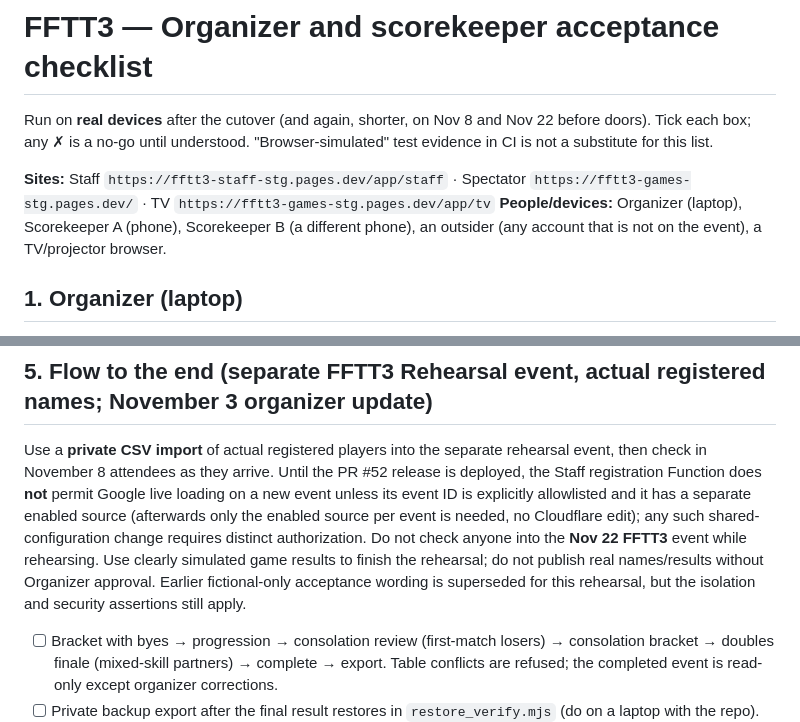
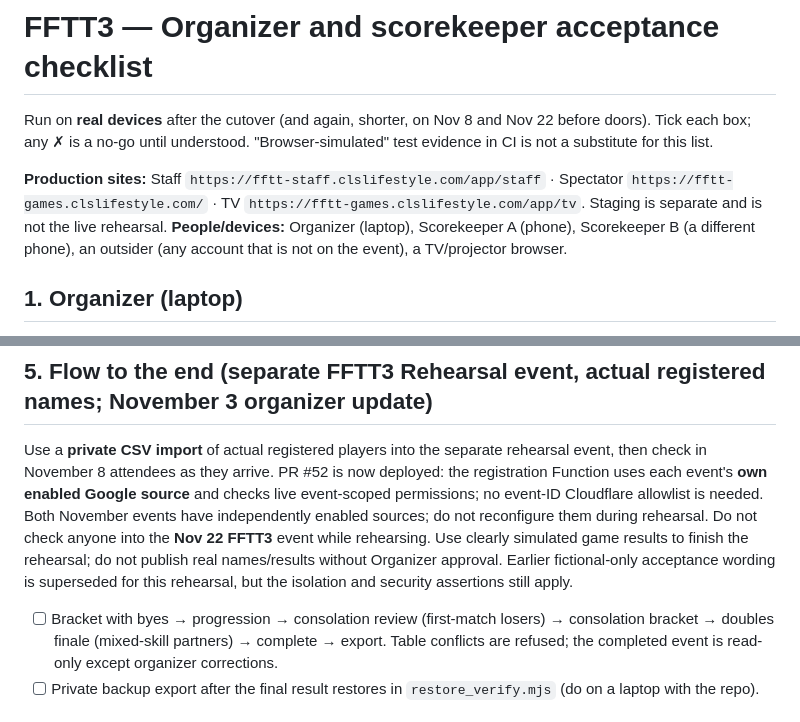
Before and after one commit to 0xCLS/fftt-bracket-manager, a Markdown page: docs/launch/FFTT3_ACCEPTANCE_CHECKLIST.md, 2 parts joined by grey strips. Rendered like a GitHub page.

Commit message:
Refresh FFTT3 Staff and rehearsal documentation: docs/launch/FFTT3_ACCEPTANCE_CHECKLIST.md

```diff
--- a/docs/launch/FFTT3_ACCEPTANCE_CHECKLIST.md
+++ b/docs/launch/FFTT3_ACCEPTANCE_CHECKLIST.md
@@ -2,7 +2,7 @@
 
 Run on **real devices** after the cutover (and again, shorter, on Nov 8 and Nov 22 before doors). Tick each box; any ✗ is a no-go until understood. "Browser-simulated" test evidence in CI is not a substitute for this list.
 
-**Sites:** Staff `https://fftt3-staff-stg.pages.dev/app/staff` · Spectator `https://fftt3-games-stg.pages.dev/` · TV `https://fftt3-games-stg.pages.dev/app/tv`
+**Production sites:** Staff `https://fftt-staff.clslifestyle.com/app/staff` · Spectator `https://fftt-games.clslifestyle.com/` · TV `https://fftt-games.clslifestyle.com/app/tv`. Staging is separate and is not the live rehearsal.
 **People/devices:** Organizer (laptop), Scorekeeper A (phone), Scorekeeper B (a different phone), an outsider (any account that is not on the event), a TV/projector browser.
 
 ## 1. Organizer (laptop)
@@ -37,7 +37,7 @@ Run on **real devices** after the cutover (and again, shorter, on Nov 8 and Nov
 
 ## 5. Flow to the end (separate FFTT3 Rehearsal event, actual registered names; November 3 organizer update)
 
-Use a **private CSV import** of actual registered players into the separate rehearsal event, then check in November 8 attendees as they arrive. Until the PR #52 release is deployed, the Staff registration Function does **not** permit Google live loading on a new event unless its event ID is explicitly allowlisted and it has a separate enabled source (afterwards only the enabled source per event is needed, no Cloudflare edit); any such shared-configuration change requires distinct authorization. Do not check anyone into the **Nov 22 FFTT3** event while rehearsing. Use clearly simulated game results to finish the rehearsal; do not publish real names/results without Organizer approval. Earlier fictional-only acceptance wording is superseded for this rehearsal, but the isolation and security assertions still apply.
+Use a **private CSV import** of actual registered players into the separate rehearsal event, then check in November 8 attendees as they arrive. PR #52 is now deployed: the registration Function uses each event's **own enabled Google source** and checks live event-scoped permissions; no event-ID Cloudflare allowlist is needed. Both November events have independently enabled sources; do not reconfigure them during rehearsal. Do not check anyone into the **Nov 22 FFTT3** event while rehearsing. Use clearly simulated game results to finish the rehearsal; do not publish real names/results without Organizer approval. Earlier fictional-only acceptance wording is superseded for this rehearsal, but the isolation and security assertions still apply.
 - [ ] Bracket with byes → progression → consolation review (first-match losers) → consolation bracket → doubles finale (mixed-skill partners) → complete → export. Table conflicts are refused; the completed event is read-only except organizer corrections.
 - [ ] Private backup export after the final result restores in `restore_verify.mjs` (do on a laptop with the repo).
 
```
